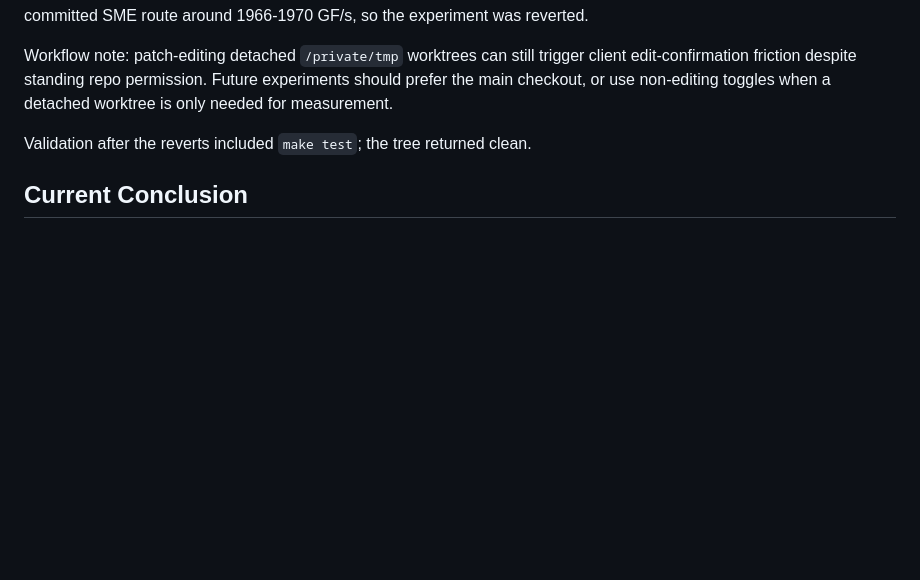
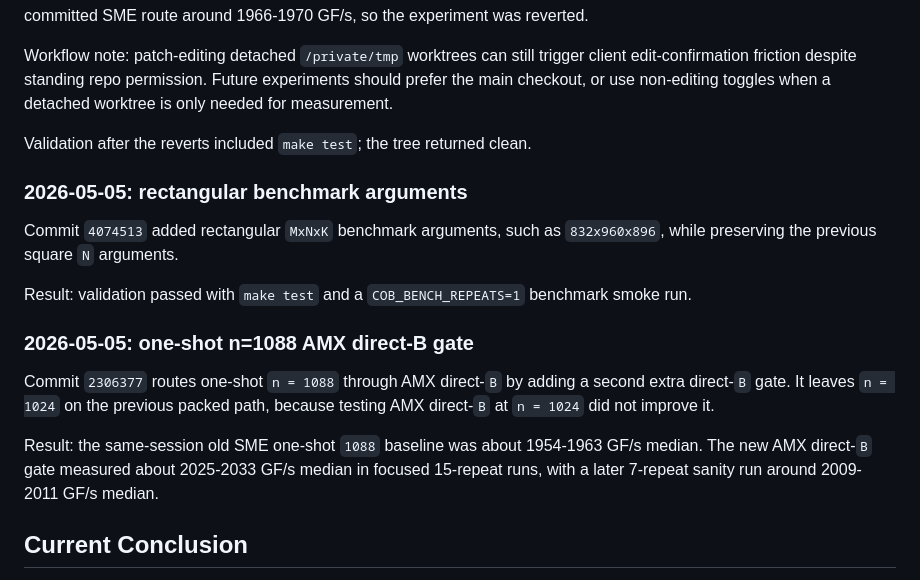
Before and after one commit to Milian0402/consequence_of_boredom_and_curiosity, a Markdown page: docs/optimization-timeline.md, the part around the change. Drawn GitHub-style; blank space fills up the shorter version.

Commit message:
Document latest benchmark route wins

```diff
--- a/docs/optimization-timeline.md
+++ b/docs/optimization-timeline.md
@@ -291,6 +291,25 @@ detached worktree is only needed for measurement.
 
 Validation after the reverts included `make test`; the tree returned clean.
 
+### 2026-05-05: rectangular benchmark arguments
+
+Commit `4074513` added rectangular `MxNxK` benchmark arguments, such as
+`832x960x896`, while preserving the previous square `N` arguments.
+
+Result: validation passed with `make test` and a `COB_BENCH_REPEATS=1`
+benchmark smoke run.
+
+### 2026-05-05: one-shot n=1088 AMX direct-B gate
+
+Commit `2306377` routes one-shot `n = 1088` through AMX direct-`B` by adding a
+second extra direct-`B` gate. It leaves `n = 1024` on the previous packed path,
+because testing AMX direct-`B` at `n = 1024` did not improve it.
+
+Result: the same-session old SME one-shot `1088` baseline was about
+1954-1963 GF/s median. The new AMX direct-`B` gate measured about
+2025-2033 GF/s median in focused 15-repeat runs, with a later 7-repeat sanity
+run around 2009-2011 GF/s median.
+
 ## Current Conclusion
 
 COB is very competitive in its exact current scope. The packed-`B` AMX path is
```
